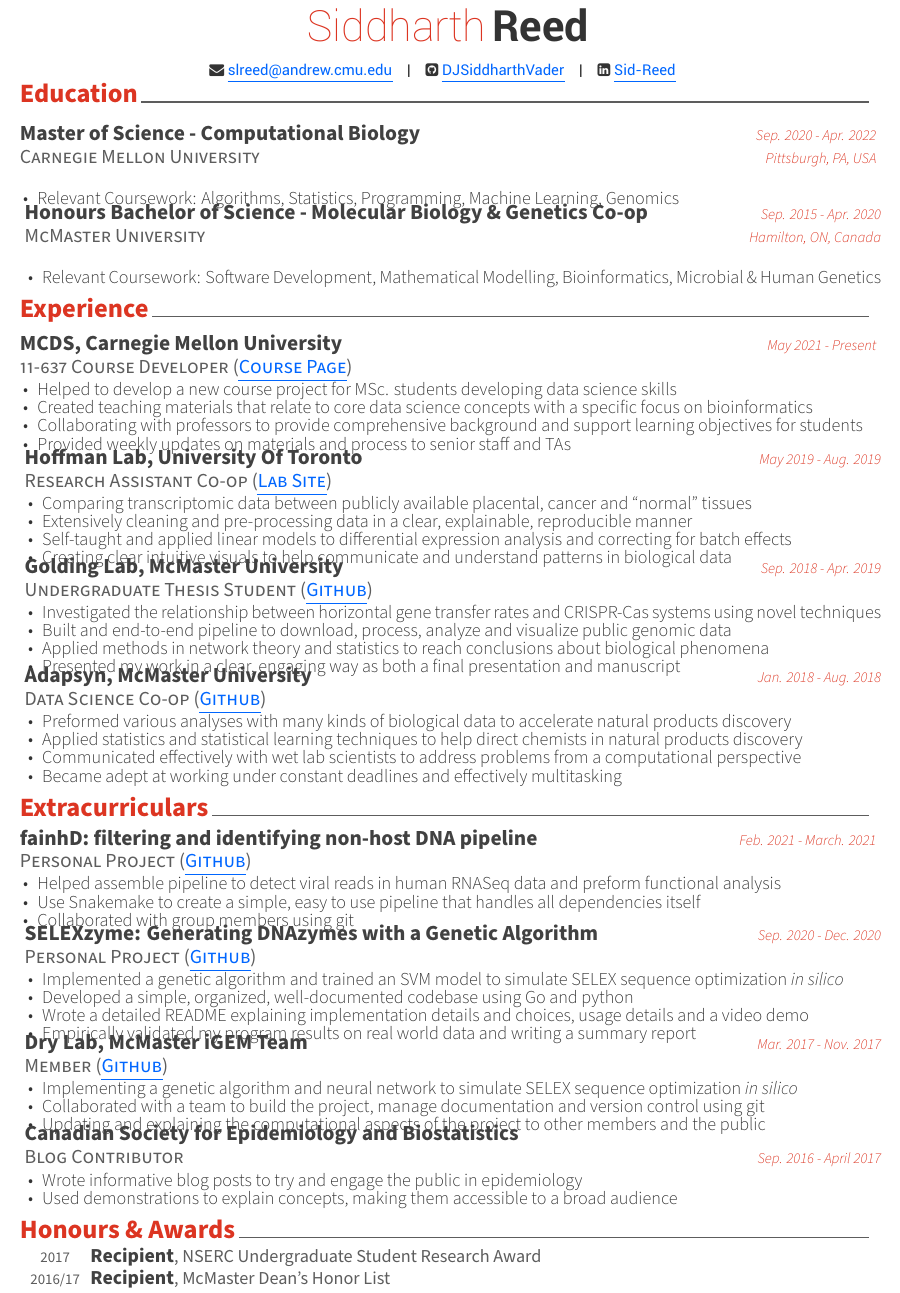
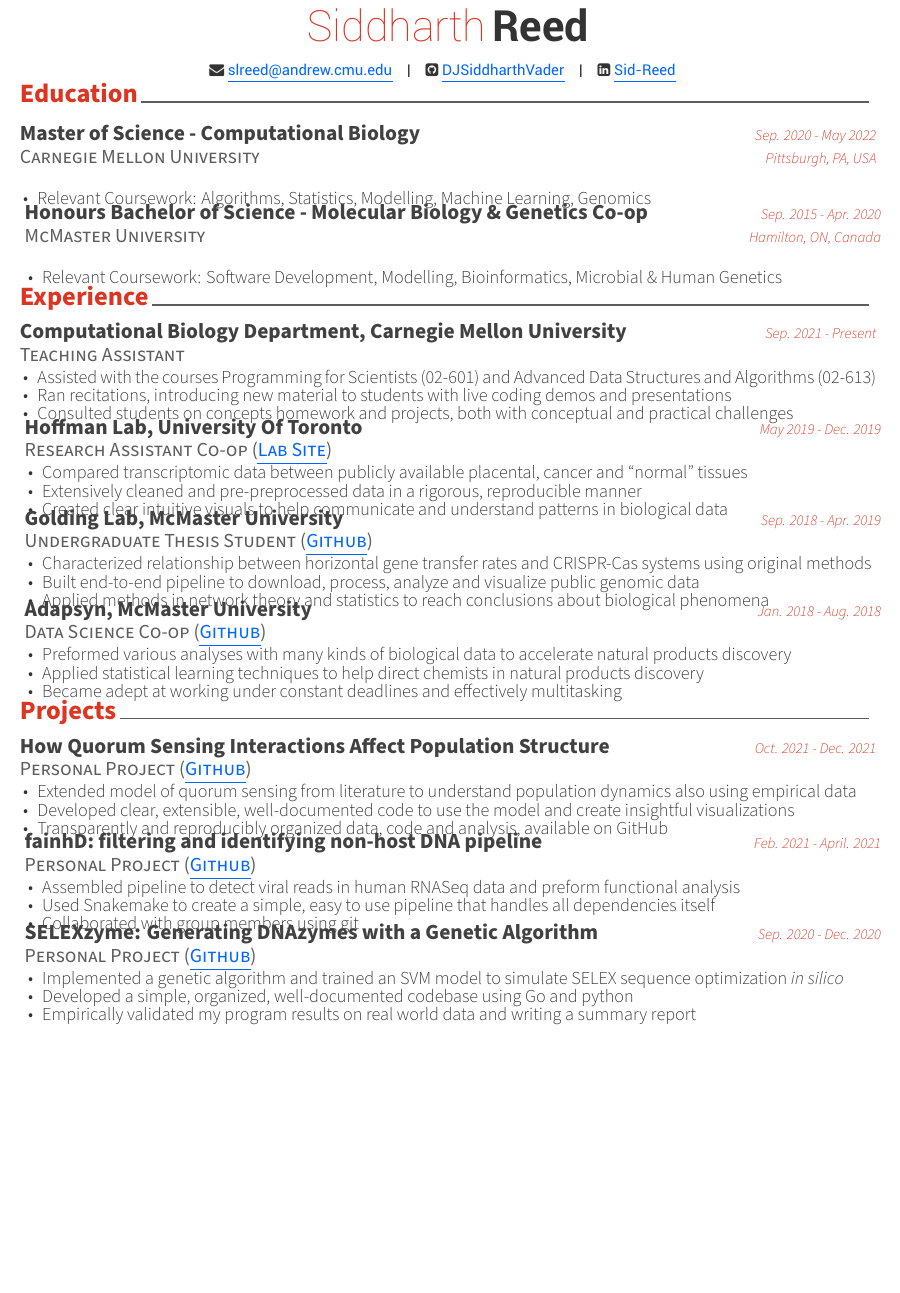
Before and after one commit to DJSiddharthVader/Resume, a LaTeX CV (resume.tex, which reads resume/education.tex, resume/experience.tex, resume/extracurricular.tex): part of page 1 of 2 before the commit and part of the page after it, cut so that both start at the same text, the shorter picture padded with empty space. Compiled offline with XeLaTeX.

Commit message:
updated resume for job fair/hunt

```diff
--- a/resume/education.tex
+++ b/resume/education.tex
@@ -4,10 +4,10 @@
    \cventry
    {Carnegie Mellon University}
        {Master of Science - Computational Biology}
-       {Sep. 2020 - Apr. 2022}
+       {Sep. 2020 - May 2022}
        {Pittsburgh, PA, USA} % needed or will not compile
        {\begin{cvitems}
-          \item{Relevant Coursework: Algorithms, Statistics, Programming, Machine Learning, Genomics}
+          \item{Relevant Coursework: Algorithms, Statistics, Modelling, Machine Learning, Genomics}
         \end{cvitems}
        }
 %McMaster-BSc----------------------------------------------------------
@@ -15,9 +15,9 @@
        {McMaster University}
        {Honours Bachelor of Science - Molecular Biology \& Genetics Co-op}
        {Sep. 2015 - Apr. 2020}
-       {Hamilton, ON, Canada} % needed or will not compile
+       {Hamilton, ON, Canada}
        {\begin{cvitems}
-           \item{Relevant Coursework: Software Development, Mathematical Modelling, Bioinformatics, Microbial \& Human Genetics}
+           \item{Relevant Coursework: Software Development, Modelling, Bioinformatics, Microbial \& Human Genetics}
           %\item{Wet Lab Skills: Bacterial Transformation, Gel Electrophoresis, PCR, Microscopy}
         \end{cvitems}
        }
--- a/resume/experience.tex
+++ b/resume/experience.tex
@@ -1,45 +1,56 @@
 \cvsection{Experience}
 \begin{cventries}
-%11637 Developer
+%CMU TA-------------------------------------------------------------------
 \cventry
-    {11-637 Course Developer (\clink{https://mcds.cs.cmu.edu/11-637-foundations-computational-data-science}{Course Page})}
-      {MCDS, Carnegie Mellon University}
-      {May 2021 - Present}
-      {}%{Toronto, ON, Canada}
+{Teaching Assistant}
+{Computational Biology Department, Carnegie Mellon University}
+{Sep. 2021 - Present}
+{}
 {
 \begin{cvitems}
-        \item {Helped to develop a new course project for MSc. students developing data science skills}
-        \item {Created teaching materials that relate to core data science concepts with a specific focus on bioinformatics}
-        \item {Collaborating with professors to provide comprehensive background and support learning objectives for students}
-        \item {Provided weekly updates on materials and process to senior staff and TAs}
+    \item {Assisted with the courses Programming for Scientists (02-601) and Advanced Data Structures and Algorithms (02-613)}
+    \item {Ran recitations, introducing new material to students with live coding demos and presentations}
+    \item {Consulted students on concepts homework and projects, both with conceptual and practical challenges}
 \end{cvitems}
 }
-%%Metro----------------------------------------------------------
-%  \cventry
-%    {Cashier/Stocker} % Job title
-%    {Metro Liquor} % Organization
-%    {Jul. 2020 - Oct. 2020} % Date(s)
-%    {}%{Kelowna, BC, Canada} % Location
-%    {
-%      \begin{cvitems} % Description(s) of tasks/responsibilities
-%      \item {Stocked shelves and organized product displays and the storage room}
-%      \item {Handled transactions and customer requests with a positive friendly demeanor}
-%      \item {Worked collaboratively to efficiently unpack and organize large deliveries}
-%      \end{cvitems}
-%    }
-%Hoffman Lab----------------------------------------------------------
+%%11637 Developer-----------------------------------------------------------
+%\cventry
+%{11-637 Course Developer (\clink{https://mcds.cs.cmu.edu/11-637-foundations-computational-data-science}{Course Page})}
+%{MCDS, Carnegie Mellon University}
+%{May 2021 - Aug. 2021}
+%{}
+%{
+%\begin{cvitems}
+%  \item {Helped to develop a new course project for MSc. students developing data science skills}
+%  \item {Created teaching materials that relate to core data science concepts with a specific focus on bioinformatics}
+%  \item {Collaborating with professors to provide comprehensive background and support learning objectives for students}
+%\end{cvitems}
+%}
+%%Metro--------------------------------------------------------------------
+%\cventry
+%{Cashier/Stocker}
+%{Metro Liquor}
+%{Jul. 2020 - Oct. 2020}
+%{}
+%{
+%\begin{cvitems}
+%    \item {Stocked shelves and organized product displays and the storage room}
+%    \item {Handled transactions and customer requests with a positive friendly demeanor}
+%    \item {Worked collaboratively to efficiently unpack and organize large deliveries}
+%\end{cvitems}
+%}
+%Hoffman Lab---------------------------------------------------------------
 \cventry
 {Research Assistant Co-op (\clink{https://hoffmanlab.org/}{Lab Site})}
 {Hoffman Lab, University Of Toronto}
-      {May 2019 - Aug. 2019}
-      {}%{Toronto, ON, Canada}
+{May 2019 - Dec. 2019}
+{}
 {
 \begin{cvitems}
-         \item {Comparing transcriptomic data between publicly available placental, cancer and ``normal'' tissues}
-         %\item {Working extensively with bioconductor packages to collect, clean and process transcriptomic data and associated metadata}
-         \item {Extensively cleaning and pre-processing data in a clear, explainable, reproducible manner}
-         \item {Self-taught and applied linear models to differential expression analysis and correcting for batch effects}
-         \item {Creating clear intuitive visuals to help communicate and understand patterns in biological data}
+\item {Compared transcriptomic data between publicly available placental, cancer and ``normal'' tissues}
+\item {Extensively cleaned and pre-preprocessed data in a rigorous, reproducible manner}
+% \item {Self-taught and applied linear models to differential expression analysis and correcting for batch effects}
+\item {Created clear intuitive visuals to help communicate and understand patterns in biological data}
 \end{cvitems}
 }
 %Undergrad Thesis----------------------------------------------------------
@@ -47,57 +58,40 @@
 {Undergraduate Thesis Student (\ghlink{https://github.com/DJSiddharthVader/Undergrad_Thesis})}
 {Golding Lab, McMaster University}
 {Sep. 2018 - Apr. 2019}
-     {}%{Hamilton, ON, Canada} % needed or will not compile
+{}
 {
 \begin{cvitems}
-        \item {Investigated the relationship between horizontal gene transfer rates and CRISPR-Cas systems using novel techniques}
-        \item {Built and end-to-end pipeline to download, process, analyze and visualize public genomic data}
+    \item {Characterized relationship between horizontal gene transfer rates and CRISPR-Cas systems using original methods}
+    \item {Built end-to-end pipeline to download, process, analyze and visualize public genomic data}
     \item {Applied methods in network theory and statistics to reach conclusions about biological phenomena}
-        \item {Presented my work in a clear, engaging way as both a final presentation and manuscript}
+    % \item {Presented my work in a clear, engaging way as both a final presentation and manuscript}
 \end{cvitems}
 }
-%Adapsyn----------------------------------------------------------
+%Adapsyn-------------------------------------------------------------------
 \cventry
 {Data Science Co-op (\ghlink{https://github.com/Adapsyn})}
 {Adapsyn, McMaster University}
 {Jan. 2018 - Aug. 2018}
-      {}%{Hamilton, ON, Canada} % needed or will not compile
+{}
 {
 \begin{cvitems}
     \item {Preformed various analyses with many kinds of biological data to accelerate natural products discovery}
-         \item {Applied statistics and statistical learning techniques to help direct chemists in natural products discovery}
-         \item {Communicated effectively with wet lab scientists to address problems from a computational perspective}
+    \item {Applied statistical learning techniques to help direct chemists in natural products discovery}
+    % \item {Communicated effectively with wet lab scientists to address problems from a computational perspective}
     \item {Became adept at working under constant deadlines and effectively multitasking}
 \end{cvitems}
 }
-%%NSERC----------------------------------------------------------
-%    \cventry
-%      {Research Assistant (\ghlink{https://github.com/DJSiddharthVader/summer2017})}
-%      {Golding Lab, McMaster University}
-%      {May 2017-Aug. 2017 (Paid)}
-%      {Sep. 2017-Dec. 2017 (Volunteer)}
-%      {
-%        \begin{cvitems}
-%          \item {Received an NSERC USRA to work over the summer, currently continuing as a volunteer to finish the project}
-%          \item {Building a pipeline to help analyze horizontal gene transfer rates for bacteria with and without CRISPR-Cas systems}
-%          %\item {Writing weekly reports in LaTeX with a full overview of current progress and next steps}
-%          \item {Working with DNA and protein sequence assemblies in GenBank and Fasta formats}
-%        \end{cvitems}
-%      }
+%%NSERC---------------------------------------------------------------------
+%\cventry
+%{Research Assistant (\ghlink{https://github.com/DJSiddharthVader/summer2017})}
+%{Golding Lab, McMaster University}
+%{May 2017-Aug. 2017 (Paid)}
+%{Sep. 2017-Dec. 2017 (Volunteer)}
+%{
+%\begin{cvitems}
+%    \item {Received an NSERC USRA to work over the summer, currently continuing as a volunteer to finish the project}
+%    \item {Building a pipeline to help analyze horizontal gene transfer rates for bacteria with and without CRISPR-Cas systems}
+%    \item {Working with DNA and protein sequence assemblies in GenBank and Fasta formats}
+%\end{cvitems}
+%}
 \end{cventries}
-%-----------SAMPLE ENTRY-------------
-%  \cventry
-%    {Freelance Penetration Tester} % Job title
-%    {SAMSUNG Electronics} % Organization
-%    {S.Korea} % Location
-%    {Sep. 2013, Mar. 2011 - Oct. 2011} % Date(s)
-%    {
-%      \begin{cvitems} % Description(s) of tasks/responsibilities
-%        \item {Conducted penetration testing on SAMSUNG KNOX, which is solution for enterprise mobile security.}
-%        \item {Conducted penetration testing on SAMSUNG Smart TV.}
-%      \end{cvitems}
-%      %\begin{cvsubentries}
-%      %  \cvsubentry{}{KNOX(Solution for Enterprise Mobile Security) Penetration Testing}{Sep. 2013}{}
-%      %  \cvsubentry{}{Smart TV Penetration Testing}{Mar. 2011 - Oct. 2011}{}
-%      %\end{cvsubentries}
-%    }
--- a/resume/extracurricular.tex
+++ b/resume/extracurricular.tex
@@ -1,19 +1,32 @@
-\cvsection{Extracurriculars}
+\cvsection{Projects}
 \begin{cventries}
-%fainhD----------------------------------------------------------
+%Simulations----------------------------------------------------------------
+\cventry
+{Personal Project (\ghlink{https://github.com/DJSiddharthVader/Simulations-02712-Project})}
+{How Quorum Sensing Interactions Affect Population Structure}
+{Oct. 2021 - Dec. 2021}
+{}
+{
+\begin{cvitems}
+    \item{Extended model of quorum sensing from literature to understand population dynamics also using empirical data}
+    \item{Developed clear, extensible, well-documented code to use the model and create insightful visualizations}
+    \item{Transparently and reproducibly organized data, code and analysis, available on GitHub}
+\end{cvitems}
+}
+%fainhD---------------------------------------------------------------------
 \cventry
 {Personal Project (\ghlink{https://github.com/simonlevine/bioinformatics-project})}
 {fainhD: filtering and identifying non-host DNA pipeline}
-      {Feb. 2021 - March. 2021}
+{Feb. 2021 - April. 2021}
 {}
 {
 \begin{cvitems}
-        \item{Helped assemble pipeline to detect viral reads in human RNASeq data and preform functional analysis}
-        \item{Use Snakemake to create a simple, easy to use pipeline that handles all dependencies itself}
+    \item{Assembled pipeline to detect viral reads in human RNASeq data and preform functional analysis}
+    \item{Used Snakemake to create a simple, easy to use pipeline that handles all dependencies itself}
     \item{Collaborated with group members using git}
 \end{cvitems}
 }
-%SELEXzyme----------------------------------------------------------
+%SELEXzyme------------------------------------------------------------------
 \cventry
 {Personal Project (\ghlink{https://github.com/DJSiddharthVader/SELEXzyme})}
 {SELEXzyme: Generating DNAzymes with a Genetic Algorithm}
@@ -23,105 +36,105 @@
 \begin{cvitems}
     \item{Implemented a genetic algorithm and trained an SVM model to simulate SELEX sequence optimization \textit{in silico}}
     \item{Developed a simple, organized, well-documented codebase using Go and python}
-          \item{Wrote a detailed README explaining implementation details and choices, usage details and a video demo}
+    % \item{Wrote a detailed README explaining implementation details and choices, usage details and a video demo}
     \item{Empirically validated my program results on real world data and writing a summary report}
 \end{cvitems}
 }
-%%dotfiles ----------------------------------------------------------
-%	\cventry
-%      {Personal Project (\ghlink{https://github.com/DJSiddharthVader/dotfiles})}
-%      {Configuration Files and Scripts}
-%      {Mar. 2018 - Present}
-%      {}
-%      {
-%        \begin{cvitems}
-%          \item{Wrote concise, robust, readable bash scripts for personal utilities}
-%          \item{Tested individual scripts and their interactions to ensure proper functionality}
-%        \end{cvitems}
-%      }
-%iGEM----------------------------------------------------------
-	\cventry
-      {Member (\ghlink{https://github.com/mgem/mgem-drylab-2017})}
-      {Dry Lab, McMaster iGEM Team}
-      {Mar. 2017 - Nov. 2017}
-      {}%{Hamilton, ON, Canada} % needed or will not compile
-      {
-        \begin{cvitems}
-          \item{Implementing a genetic algorithm and neural network to simulate SELEX sequence optimization \textit{in silico}}
-          \item{Collaborated with a team to build the project, manage documentation and version control using git}
-          \item{Updating and explaining the computational aspects of the project to other members and the public}
-        \end{cvitems}
-      }
-%CSEB----------------------------------------------------------
-  \cventry
-    {Blog Contributor} % Affiliation/role
-    {Canadian Society for Epidemiology and Biostatistics}
-    {} % Location
-    {Sep. 2016 - April 2017} % Date(s)
-    {
-      \begin{cvitems}
-        \item{Wrote informative blog posts to try and engage the public in epidemiology}
-        \item{Used demonstrations to explain concepts, making them accessible to a broad audience}
-      \end{cvitems}
-    }
+%%dotfiles-------------------------------------------------------------------
+%\cventry
+%{Personal Project (\ghlink{https://github.com/DJSiddharthVader/dotfiles})}
+%{Configuration Files and Scripts}
+%{Mar. 2018 - Present}
+%{}
+%{
+%\begin{cvitems}
+%    \item{Wrote concise, robust, readable bash scripts for personal utilities}
+%    \item{Tested individual scripts and their interactions to ensure proper functionality}
+%\end{cvitems}
+%}
+%%iGEM----------------------------------------------------------------------
+%\cventry
+%{Member (\ghlink{https://github.com/mgem/mgem-drylab-2017})}
+%{Dry Lab, McMaster iGEM Team}
+%{Mar. 2017 - Nov. 2017}
+%{}
+%{
+%\begin{cvitems}
+%    \item{Implementing a genetic algorithm and neural network to simulate SELEX sequence optimization \textit{in silico}}
+%    \item{Collaborated with a team to build the project, manage documentation and version control using git}
+%    \item{Updating and explaining the computational aspects of the project to other members and the public}
+%\end{cvitems}
+%}
+%%CSEB----------------------------------------------------------------------
+%\cventry
+%{Blog Contributor}
+%{Canadian Society for Epidemiology and Biostatistics}
+%{}
+%{Sep. 2016 - April 2017}
+%{
+%\begin{cvitems}
+%    \item{Wrote informative blog posts to try and engage the public in epidemiology}
+%    \item{Used demonstrations to explain concepts, making them accessible to a broad audience}
+%\end{cvitems}
+%}
 %%Frontier College----------------------------------------------------------
-%  \cventry
-%    {Volunteer Tutor} % Affiliation/role
-%    {Frontier College}
-%    {Sep. 2015 - Apr. 2017} % Date(s)
-%    {}
-%    {
-%      \begin{cvitems}
-%        \item{Tutoring for for high school students, mostly involving math and biology}
-%        \item{Going over concepts thoroughly, helping student understand difficult concepts}
-%      \end{cvitems}
-%    }
-%%SIR Model----------------------------------------------------------
-%  \cventry
-%    {Personal Project (\ghlink{https://github.com/DJSiddharthVader/SIRmodel})}
-%    {S.I.R Disease Model} % Organization/group
-%    {} % Location
-%    {Summer 2016} % Date(s)
-%    {
-%      \begin{cvitems}
-%        \item{Three compartment SIR model for spreading of disease for any population size}
-%        \item{Teaching myself Python and Matplotlib to further my own understanding of disease models}
-%      \end{cvitems}
+%\cventry
+%{Volunteer Tutor}
+%{Frontier College}
+%{Sep. 2015 - Apr. 2017}
+%{}
+%{
+%\begin{cvitems}
+%    \item{Tutoring for for high school students, mostly involving math and biology}
+%    \item{Going over concepts thoroughly, helping student understand difficult concepts}
+%\end{cvitems}
 %}
+%%Polybar-scripts-----------------------------------------------------------
+%\cventry
+%{Contributor (\ghlink{https://github.com/x70b1/polybar-scripts})}
+%{Polybar-scripts Repository}
+%{}
+%{January 2019}
+%{
+%\begin{cvitems}
+%    \item{Contributed 3 scripts to the popular status bar polybar}
+%    \item{Scripts related to displaying a task list summary, a schedule, and scrolling song names}
+%\end{cvitems}
+%}
+%%SIR Model-----------------------------------------------------------------
+%\cventry
+%{Personal Project (\ghlink{https://github.com/DJSiddharthVader/SIRmodel})}
+%{S.I.R Disease Model}
+%{}
+%{Summer 2016}
+%{
+%\begin{cvitems}
+%    \item{Three compartment SIR model for spreading of disease for any population size}
+%    \item{Teaching myself Python and Matplotlib to further my own understanding of disease models}
+%\end{cvitems}
+
 %%Allele Frequency Model----------------------------------------------------
-%  \cventry
-%    {Personal Project (\ghlink{https://github.com/DJSiddharthVader/alleleFrequency})}
-%    {Allele Frequency Model} % Organization/group
-%    {} % Location
-%    {Fall 2016} % Date(s)
-%    {
-%      \begin{cvitems}
-%        \item{Model to simulate a Hardy-Weinberg Equilibrium and graph allele frequency changes in allele frequency over time}
-%        \item{Teaching myself Python and Matplotlib to visualize and further understand biological principles}
-%      \end{cvitems}
-%    }
-%%Polybar-scripts -----------------------------------------------
-%	\cventry
-%      {Contributor (\ghlink{https://github.com/x70b1/polybar-scripts})}
-%      {Polybar-scripts Repository}
-%      {}
-%      {January 2019}
-%      {
-%        \begin{cvitems}
-%        \item{Contributed 3 scripts to the popular status bar polybar}
-%        \item{Scripts related to displaying a task list summary, a schedule, and scrolling song names}
-%        \end{cvitems}
-%      }
-%%Course Planner----------------------------------------------------------
-%  \cventry
-%    {Personal Project (\ghlink{https://github.com/DJSiddharthVader/coursePlanning2017})}
-%    {McMaster University Course Planner}
-%    {} % Location
-%    {Summer 2017} % Date(s)
-%    {
-%      \begin{cvitems}
-%        \item{Python program to show all possible course combinations, with the required prerequisites and easily filter all combinations quickly}
-%        \item{Developed skills in improving user-friendliness and error handling in programs}
-%      \end{cvitems}
-%    }
+%\cventry
+%{Personal Project (\ghlink{https://github.com/DJSiddharthVader/alleleFrequency})}
+%{Allele Frequency Model}
+%{}
+%{Fall 2016}
+%{
+%\begin{cvitems}
+%    \item{Model to simulate a Hardy-Weinberg Equilibrium and graph allele frequency changes in allele frequency over time}
+%    \item{Teaching myself Python and Matplotlib to visualize and further understand biological principles}
+%\end{cvitems}
+%}
+%%Course Planner------------------------------------------------------------
+%\cventry
+%{Personal Project (\ghlink{https://github.com/DJSiddharthVader/coursePlanning2017})}
+%{McMaster University Course Planner}
+%{}
+%{Summer 2017}
+%{
+%\begin{cvitems}
+%    \item{Python program to show all possible course combinations, with the required prerequisites and easily filter all combinations quickly}
+%    \item{Developed skills in improving user-friendliness and error handling in programs}
+%\end{cvitems}
+%}
 \end{cventries}
```
Also changed, not shown: resume.tex (+7 -10 lines), resume/skills.tex (+3 -3 lines), resume.pdf. Lines whose indentation alone changed are shown as unchanged.
